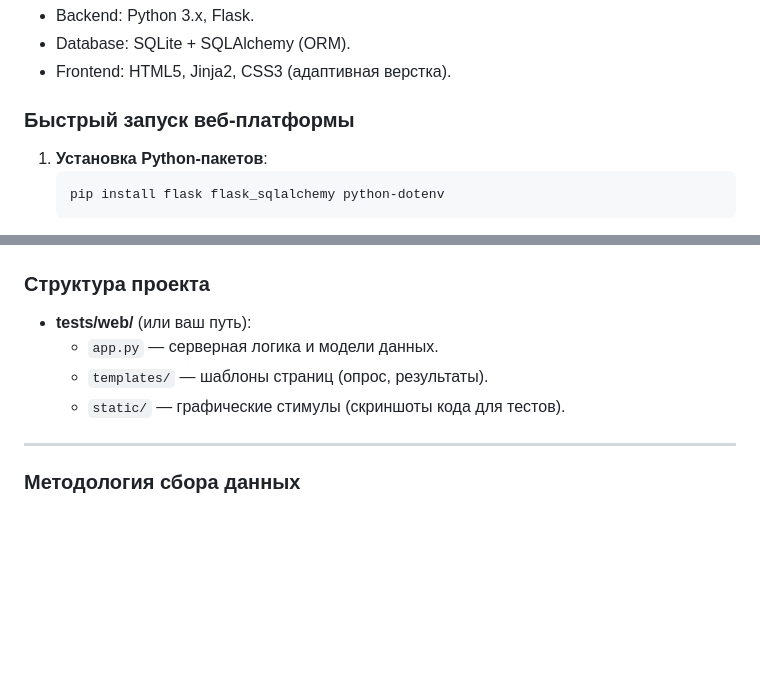
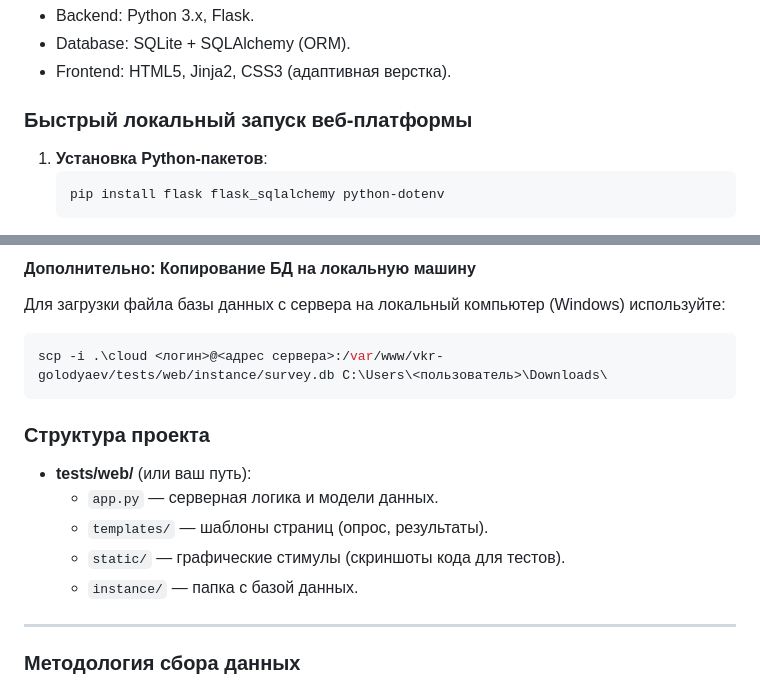
Before and after one commit to gemcheck/vkr-golodyaev, a Markdown page: README.md, 2 parts joined by grey strips. Rendered like a GitHub page; blank space fills up the shorter version.

````diff
--- a/README.md
+++ b/README.md
@@ -53,7 +53,7 @@
 * Database: SQLite + SQLAlchemy (ORM).
 * Frontend: HTML5, Jinja2, CSS3 (адаптивная верстка).
 
-### Быстрый запуск веб-платформы
+### Быстрый локальный запуск веб-платформы
 1. **Установка Python-пакетов**:
    ```bash
    pip install flask flask_sqlalchemy python-dotenv
@@ -76,3 +162,8 @@
+#### Дополнительно: Копирование БД на локальную машину
+Для загрузки файла базы данных с сервера на локальный компьютер (Windows) используйте:
+```powershell
+scp -i .\cloud <логин>@<адрес сервера>:/var/www/vkr-golodyaev/tests/web/instance/survey.db C:\Users\<пользователь>\Downloads\
+```
 
 ### Структура проекта
 
@@ -80,6 +171,7 @@
     * `app.py` — серверная логика и модели данных.
     * `templates/` — шаблоны страниц (опрос, результаты).
     * `static/` — графические стимулы (скриншоты кода для тестов).
+    * `instance/` — папка с базой данных.
 
 ---
 
````
Also changed, not shown: other parts of README.md (+87 -1 lines).
